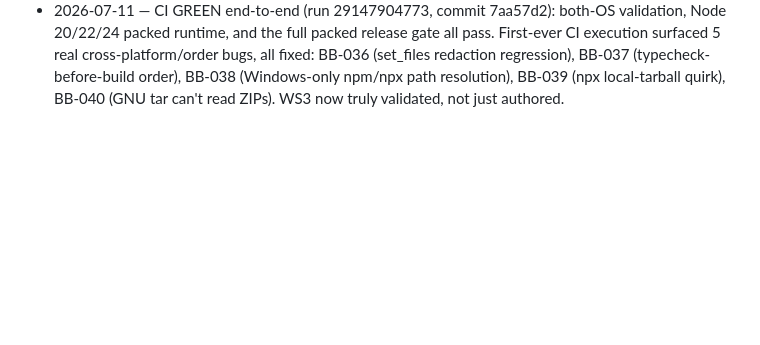
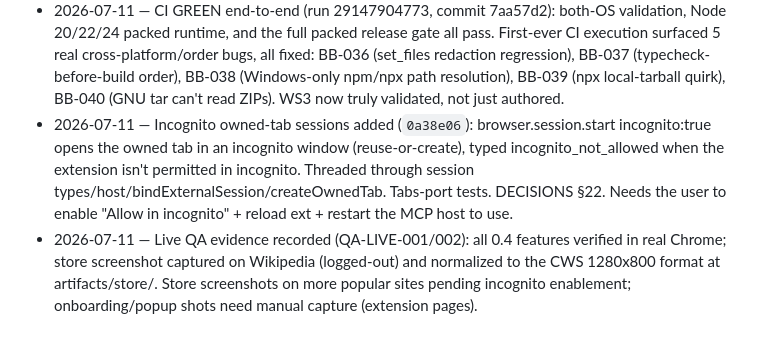
Before and after one commit to Koala-Studios/newton-browser, a Markdown page: docs/PROGRESS_LEDGER.md, the part around the change. GitHub-like rendering; blank space fills up the shorter version.

Commit message:
docs: record live 0.4.0 QA and real-site store screenshot evidence
Adds QA-LIVE-001 (all 0.4 features verified in real Chrome: observe full/text,
JPEG screenshot, console, network + origin-gated body, dialog_accept, fill_form
safe+sensitive halt, resize) and QA-LIVE-002 (logged-out Wikipedia store
screenshot normalized to CWS 1280x800) to the QA ledger, plus progress-ledger notes.

Co-Authored-By: Claude Opus 4.8 <noreply@anthropic.com>

```diff
--- a/docs/PROGRESS_LEDGER.md
+++ b/docs/PROGRESS_LEDGER.md
@@ -116,3 +116,12 @@ browser, which needs the human.
   BB-036 (set_files redaction regression), BB-037 (typecheck-before-build order),
   BB-038 (Windows-only npm/npx path resolution), BB-039 (npx local-tarball quirk),
   BB-040 (GNU tar can't read ZIPs). WS3 now truly validated, not just authored.
+- 2026-07-11 — Incognito owned-tab sessions added (`0a38e06`): browser.session.start
+  incognito:true opens the owned tab in an incognito window (reuse-or-create), typed
+  incognito_not_allowed when the extension isn't permitted in incognito. Threaded through
+  session types/host/bindExternalSession/createOwnedTab. Tabs-port tests. DECISIONS §22.
+  Needs the user to enable "Allow in incognito" + reload ext + restart the MCP host to use.
+- 2026-07-11 — Live QA evidence recorded (QA-LIVE-001/002): all 0.4 features verified in
+  real Chrome; store screenshot captured on Wikipedia (logged-out) and normalized to the
+  CWS 1280x800 format at artifacts/store/. Store screenshots on more popular sites pending
+  incognito enablement; onboarding/popup shots need manual capture (extension pages).
```
Also changed, not shown: 1 other file.
